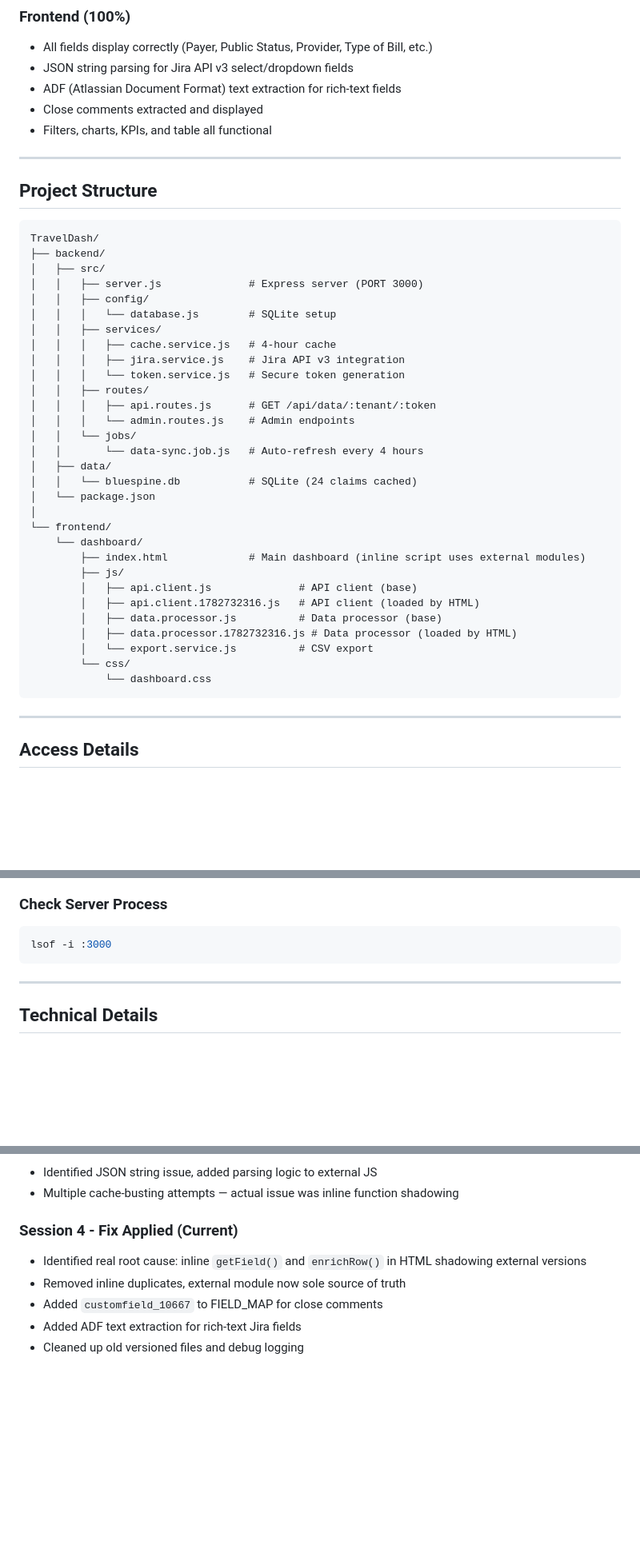
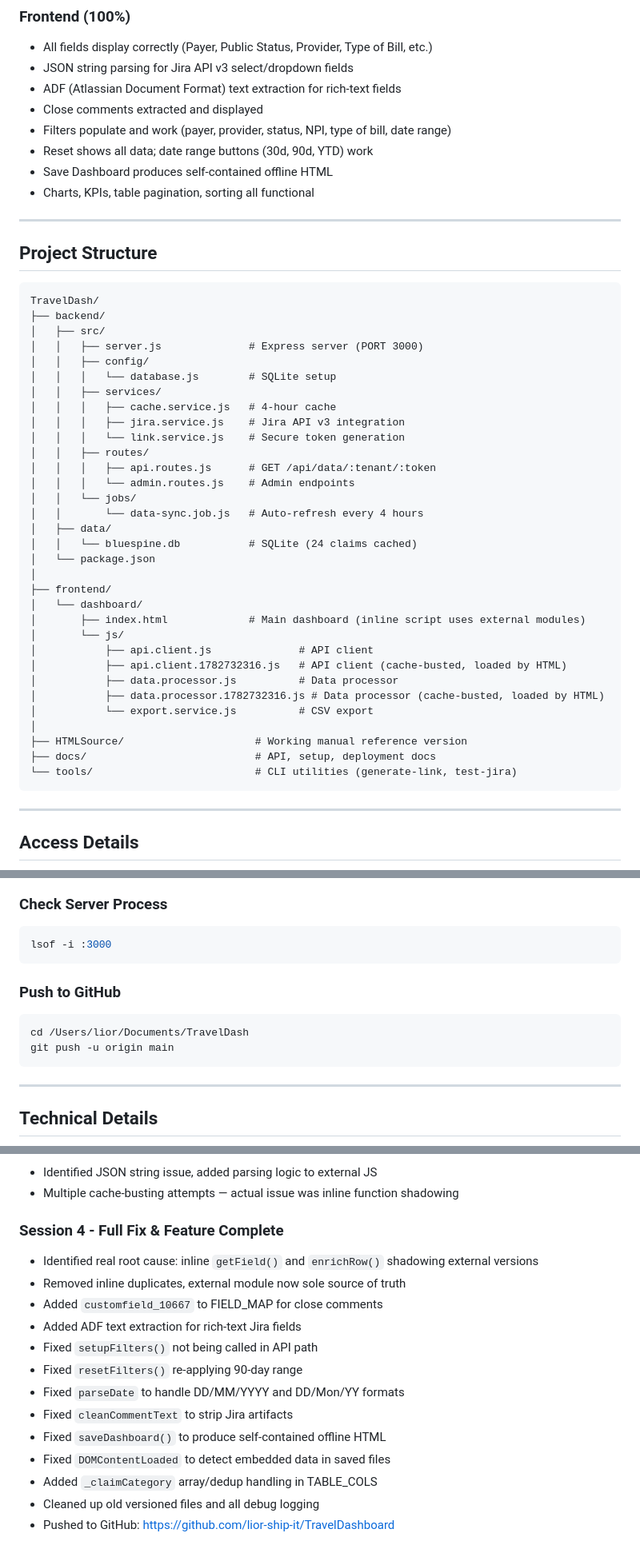
Before and after one commit to lior-ship-it/TravelDashboard, a Markdown page: HANDOFF.md, 3 parts joined by grey strips. Shown at 80% size. Drawn GitHub-style; blank space fills up the shorter version.

Commit message:
Update handoff with all session 4 fixes and GitHub repo link
Co-Authored-By: Claude Sonnet 4.5 <noreply@anthropic.com>

````diff
--- a/HANDOFF.md
+++ b/HANDOFF.md
@@ -37,7 +59,10 @@
 - JSON string parsing for Jira API v3 select/dropdown fields
 - ADF (Atlassian Document Format) text extraction for rich-text fields
 - Close comments extracted and displayed
-- Filters, charts, KPIs, and table all functional
+- Filters populate and work (payer, provider, status, NPI, type of bill, date range)
+- Reset shows all data; date range buttons (30d, 90d, YTD) work
+- Save Dashboard produces self-contained offline HTML
+- Charts, KPIs, table pagination, sorting all functional
 
 ---
 
@@ -53,7 +78,7 @@ TravelDash/
 │   │   ├── services/
 │   │   │   ├── cache.service.js   # 4-hour cache
 │   │   │   ├── jira.service.js    # Jira API v3 integration
-│   │   │   └── token.service.js   # Secure token generation
+│   │   │   └── link.service.js    # Secure token generation
 │   │   ├── routes/
 │   │   │   ├── api.routes.js      # GET /api/data/:tenant/:token
 │   │   │   └── admin.routes.js    # Admin endpoints
@@ -63,17 +88,19 @@ TravelDash/
 │   │   └── bluespine.db           # SQLite (24 claims cached)
 │   └── package.json
 │
-└── frontend/
-    └── dashboard/
-        ├── index.html             # Main dashboard (inline script uses external modules)
-        ├── js/
-        │   ├── api.client.js              # API client (base)
-        │   ├── api.client.1782732316.js   # API client (loaded by HTML)
-        │   ├── data.processor.js          # Data processor (base)
-        │   ├── data.processor.1782732316.js # Data processor (loaded by HTML)
-        │   └── export.service.js          # CSV export
-        └── css/
-            └── dashboard.css
+├── frontend/
+│   └── dashboard/
+│       ├── index.html             # Main dashboard (inline script uses external modules)
+│       └── js/
+│           ├── api.client.js              # API client
+│           ├── api.client.1782732316.js   # API client (cache-busted, loaded by HTML)
+│           ├── data.processor.js          # Data processor
+│           ├── data.processor.1782732316.js # Data processor (cache-busted, loaded by HTML)
+│           └── export.service.js          # CSV export
+│
+├── HTMLSource/                     # Working manual reference version
+├── docs/                           # API, setup, deployment docs
+└── tools/                          # CLI utilities (generate-link, test-jira)
 ```
 
 ---
@@ -126,6 +153,12 @@ curl -s "http://localhost:3000/api/data/harel/90ff3c4b30847a8336cb5447654972d6f4
 lsof -i :3000
 ```
 
+### Push to GitHub
+```bash
+cd /Users/lior/Documents/TravelDash
+git push -u origin main
+```
+
 ---
 
 ## Technical Details
@@ -195,9 +240,17 @@ lsof -i :3000
 - Identified JSON string issue, added parsing logic to external JS
 - Multiple cache-busting attempts — actual issue was inline function shadowing
 
-### Session 4 - Fix Applied (Current)
-- Identified real root cause: inline `getField()` and `enrichRow()` in HTML shadowing external versions
+### Session 4 - Full Fix & Feature Complete
+- Identified real root cause: inline `getField()` and `enrichRow()` shadowing external versions
 - Removed inline duplicates, external module now sole source of truth
 - Added `customfield_10667` to FIELD_MAP for close comments
 - Added ADF text extraction for rich-text Jira fields
-- Cleaned up old versioned files and debug logging
+- Fixed `setupFilters()` not being called in API path
+- Fixed `resetFilters()` re-applying 90-day range
+- Fixed `parseDate` to handle DD/MM/YYYY and DD/Mon/YY formats
+- Fixed `cleanCommentText` to strip Jira artifacts
+- Fixed `saveDashboard()` to produce self-contained offline HTML
+- Fixed `DOMContentLoaded` to detect embedded data in saved files
+- Added `_claimCategory` array/dedup handling in TABLE_COLS
+- Cleaned up old versioned files and all debug logging
+- Pushed to GitHub: https://github.com/lior-ship-it/TravelDashboard
````
Also changed, not shown: other parts of HANDOFF.md (+38 -4 lines).
